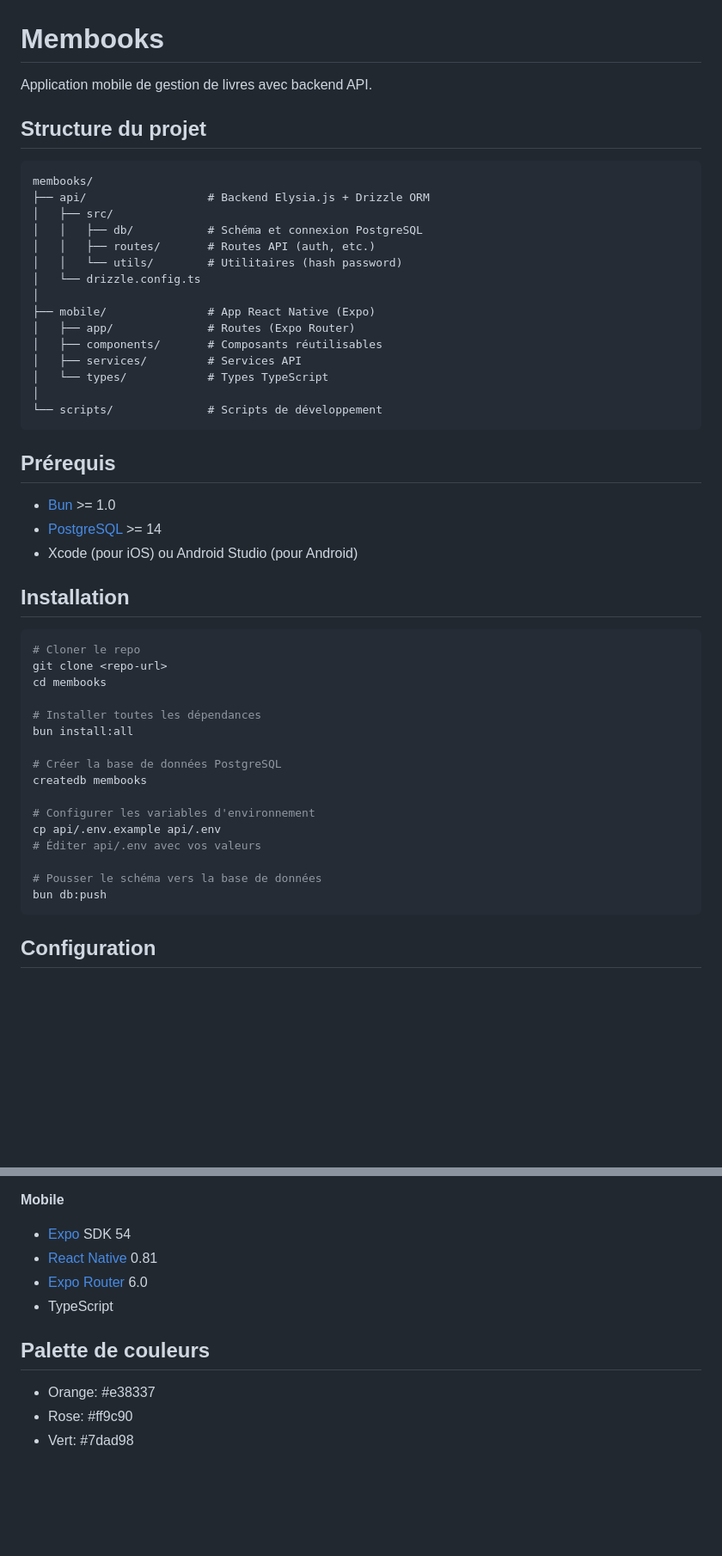
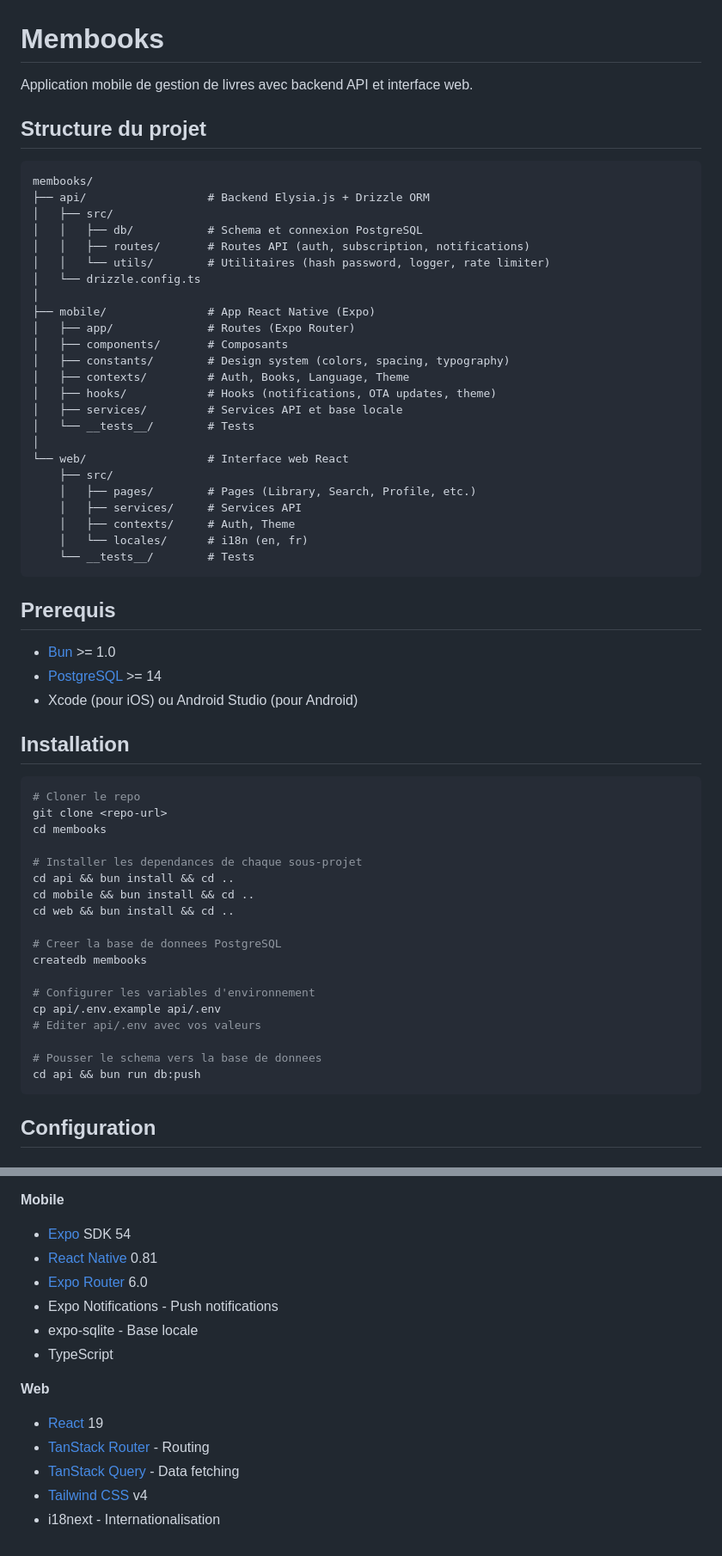
Before and after one commit to GeoffreyBrunet/membooks, a Markdown page: README.md, 2 parts joined by grey strips. Shown at 86% size. GitHub-like rendering; blank space fills up the shorter version.

````diff
--- a/README.md
+++ b/README.md
@@ -1,6 +1,6 @@
 # Membooks
 
-Application mobile de gestion de livres avec backend API.
+Application mobile de gestion de livres avec backend API et interface web.
 
 ## Structure du projet
 
@@ -8,21 +8,30 @@ Application mobile de gestion de livres avec backend API.
 membooks/
 ├── api/                  # Backend Elysia.js + Drizzle ORM
 │   ├── src/
-│   │   ├── db/           # Schéma et connexion PostgreSQL
-│   │   ├── routes/       # Routes API (auth, etc.)
-│   │   └── utils/        # Utilitaires (hash password)
+│   │   ├── db/           # Schema et connexion PostgreSQL
+│   │   ├── routes/       # Routes API (auth, subscription, notifications)
+│   │   └── utils/        # Utilitaires (hash password, logger, rate limiter)
 │   └── drizzle.config.ts
 │
 ├── mobile/               # App React Native (Expo)
 │   ├── app/              # Routes (Expo Router)
-│   ├── components/       # Composants réutilisables
-│   ├── services/         # Services API
-│   └── types/            # Types TypeScript
+│   ├── components/       # Composants
+│   ├── constants/        # Design system (colors, spacing, typography)
+│   ├── contexts/         # Auth, Books, Language, Theme
+│   ├── hooks/            # Hooks (notifications, OTA updates, theme)
+│   ├── services/         # Services API et base locale
+│   └── __tests__/        # Tests
 │
-└── scripts/              # Scripts de développement
+└── web/                  # Interface web React
+    ├── src/
+    │   ├── pages/        # Pages (Library, Search, Profile, etc.)
+    │   ├── services/     # Services API
+    │   ├── contexts/     # Auth, Theme
+    │   └── locales/      # i18n (en, fr)
+    └── __tests__/        # Tests
 ```
 
-## Prérequis
+## Prerequis
 
 - [Bun](https://bun.sh) >= 1.0
 - [PostgreSQL](https://www.postgresql.org/) >= 14
@@ -35,18 +44,20 @@ membooks/
 git clone <repo-url>
 cd membooks
 
-# Installer toutes les dépendances
-bun install:all
+# Installer les dependances de chaque sous-projet
+cd api && bun install && cd ..
+cd mobile && bun install && cd ..
+cd web && bun install && cd ..
 
-# Créer la base de données PostgreSQL
+# Creer la base de donnees PostgreSQL
 createdb membooks
 
 # Configurer les variables d'environnement
 cp api/.env.example api/.env
-# Éditer api/.env avec vos valeurs
+# Editer api/.env avec vos valeurs
 
-# Pousser le schéma vers la base de données
-bun db:push
+# Pousser le schema vers la base de donnees
+cd api && bun run db:push
 ```
 
 ## Configuration
@@ -145,9 +140,13 @@ curl http://localhost:3000/auth/me \
 - [Expo](https://expo.dev/) SDK 54
 - [React Native](https://reactnative.dev/) 0.81
 - [Expo Router](https://docs.expo.dev/router/introduction/) 6.0
+- Expo Notifications - Push notifications
+- expo-sqlite - Base locale
 - TypeScript
 
-## Palette de couleurs
-- Orange: #e38337
-- Rose: #ff9c90
-- Vert: #7dad98
+**Web**
+- [React](https://react.dev/) 19
+- [TanStack Router](https://tanstack.com/router) - Routing
+- [TanStack Query](https://tanstack.com/query) - Data fetching
+- [Tailwind CSS](https://tailwindcss.com/) v4
+- i18next - Internationalisation
````
Also changed, not shown: other parts of README.md (+27 -43 lines).
